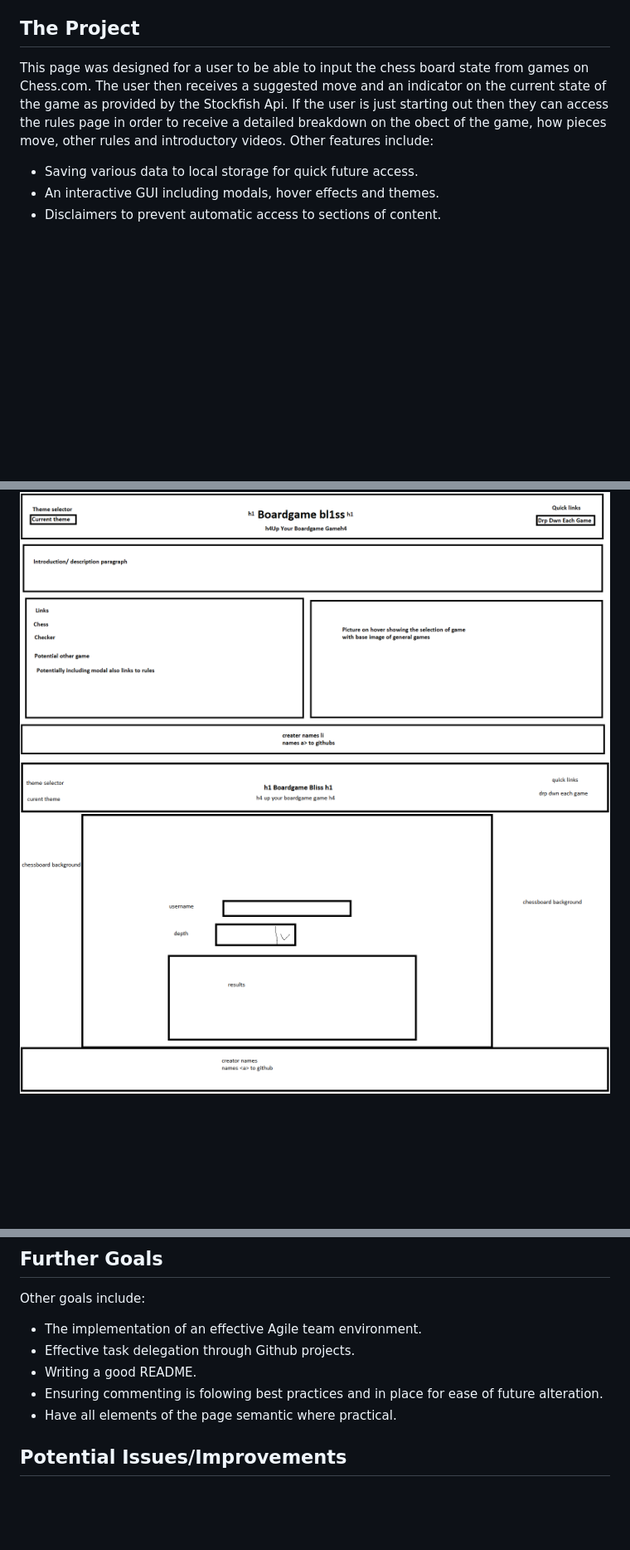
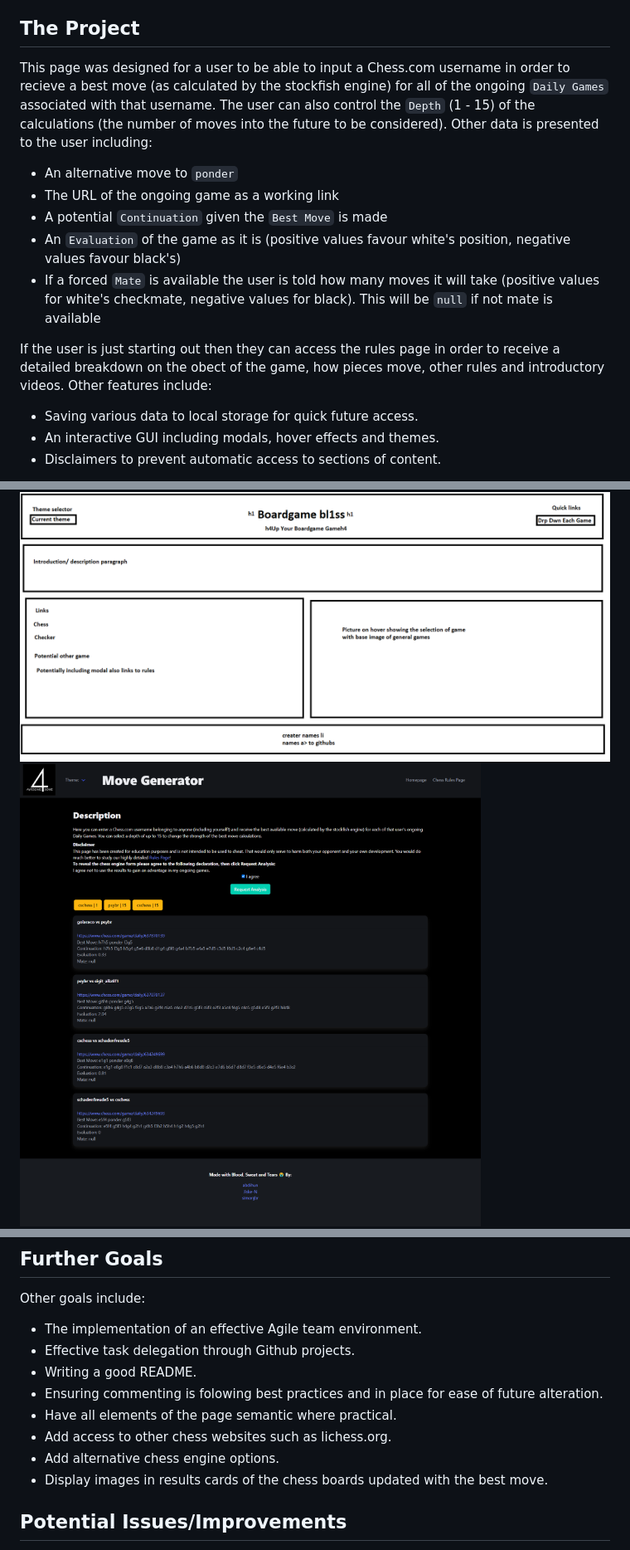
Before and after one commit to awesome-foursome/boardgame-bliss, a Markdown page: README.md, 3 parts joined by grey strips. Shown: that part at 83% size. Rendered like a GitHub page; pictures changed too: assets/images/chess-page-deployment-screenshot.png (added); blank space fills up the shorter version.

Commit message:
Added screenshot of deployed chess-page. Edited some sections of the readme

```diff
--- a/README.md
+++ b/README.md
@@ -11,7 +11,14 @@
 
 ## The Project
 
-This page was designed for a user to be able to input the chess board state from games on Chess.com. The user then receives a suggested move and an indicator on the current state of the game as provided by the Stockfish Api. If the user is just starting out then they can access the rules page in order to receive a detailed breakdown on the obect of the game, how pieces move, other rules and introductory videos.
+This page was designed for a user to be able to input a Chess.com username in order to recieve a best move (as calculated by the stockfish engine) for all of the ongoing `Daily Games` associated with that username. The user can also control the `Depth` (1 - 15) of the calculations (the number of moves into the future to be considered). Other data is presented to the user including:
+- An alternative move to `ponder`
+- The URL of the ongoing game as a working link
+- A potential `Continuation` given the `Best Move` is made
+- An `Evaluation` of the game as it is (positive values favour white's position, negative values favour black's)
+- If a forced `Mate` is available the user is told how many moves it will take (positive values for white's checkmate, negative values for black). This will be `null` if not mate is available
+
+If the user is just starting out then they can access the rules page in order to receive a detailed breakdown on the obect of the game, how pieces move, other rules and introductory videos.
 Other features include:
 - Saving various data to local storage for quick future access.
 - An interactive GUI including modals, hover effects and themes.
@@ -20,7 +27,7 @@ Other features include:
 Goals included, having pages function without errors, consistent appearance throughout and using a third party css library for the bulk of styling.
 
 ![placeholder Picture of the Home Page](./project-planning/wireframe-homepage.png)
-![placeholder Picture of the Chess Page](./project-planning/wireframe-chess-page.png)
+![placeholder Picture of the Chess Page](./assets/images/chess-page-deployment-screenshot.png)
 ![placeholder Picture of the Rules Page](./project-planning/Wireframe-rules-page.png)
 - [The Deployed Page](https://awesome-foursome.github.io/boardgame-bliss/)
 
@@ -32,6 +39,9 @@ Other goals include:
 - Writing a good README.
 - Ensuring commenting is folowing best practices and in place for ease of future alteration.
 - Have all elements of the page semantic where practical.
+- Add access to other chess websites such as lichess.org.
+- Add alternative chess engine options.
+- Display images in results cards of the chess boards updated with the best move.
 
 ## Potential Issues/Improvements
 
```
Also changed, not shown: other parts of README.md (+7 -0 lines).
